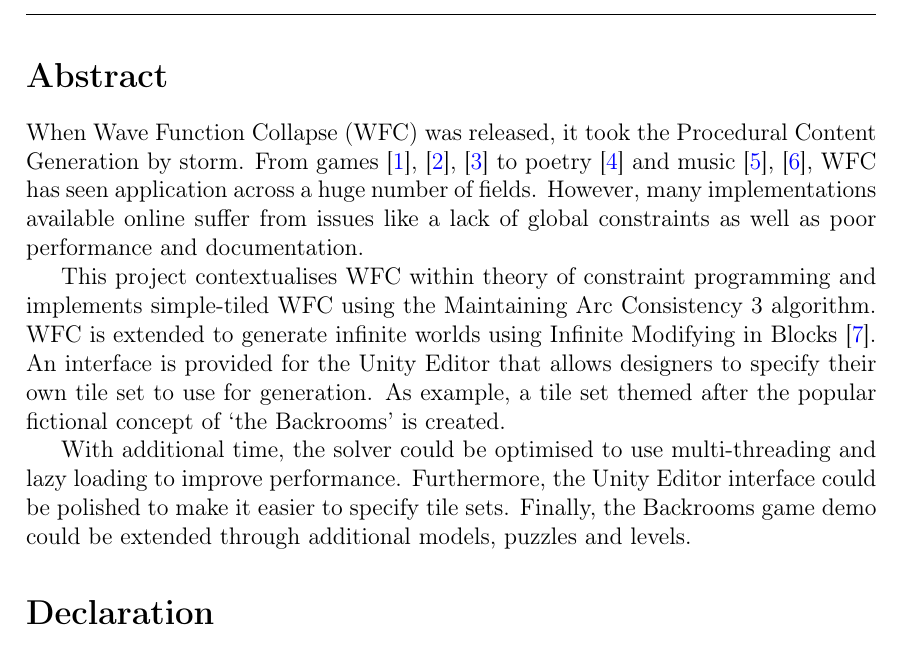
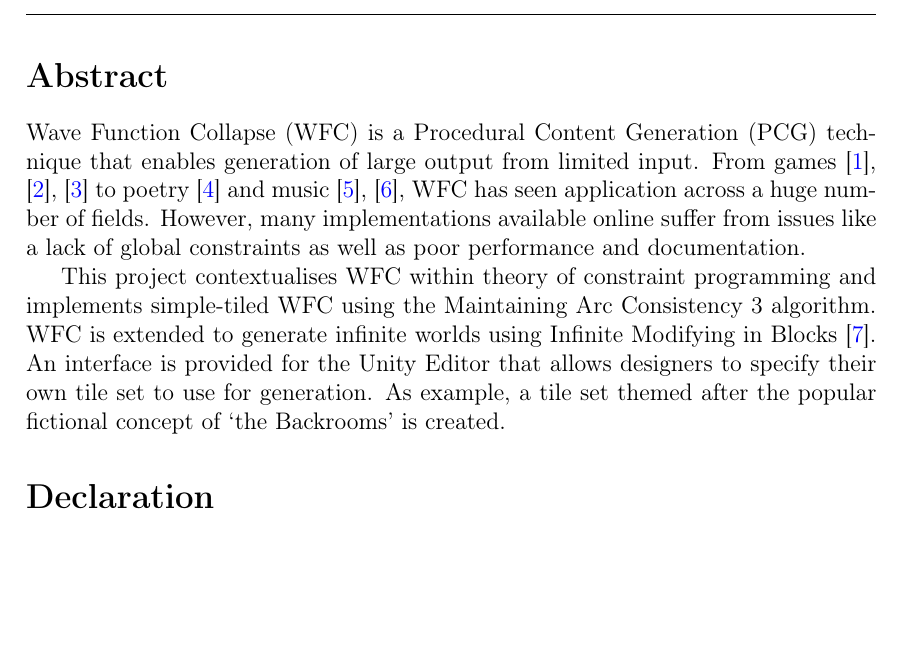
Before and after one commit to Precipitator80/BackroomsWFC, a LaTeX thesis (Documents/CS4099 Report/main.tex, which reads Documents/CS4099 Report/Main Sections/01Frontmatter.tex): part of page 2 of 65, cut so that both start at the same text, the shorter picture padded with empty space. Compiled offline with pdfLaTeX.

Commit message:
Reworked abstract

```diff
--- a/Documents/CS4099 Report/Main Sections/01Frontmatter.tex
+++ b/Documents/CS4099 Report/Main Sections/01Frontmatter.tex
@@ -9,13 +9,13 @@
 %   • Which parts have you completed and to what extent?
 % Exciting summary of introduction and conclusion.
 % Motivation behind topic.
-When Wave Function Collapse (WFC) was released, it took the Procedural Content Generation by storm. From games \cite{townscaper,badnorth,cavesofqud} to poetry \cite{WFC_poetry} and music \cite{WFC_music,WFC_music_2}, WFC has seen application across a huge number of fields. However, many implementations available online suffer from issues like a lack of global constraints as well as poor performance and documentation.
+Wave Function Collapse (WFC) is a Procedural Content Generation (PCG) technique that enables generation of large output from limited input. From games \cite{townscaper,badnorth,cavesofqud} to poetry \cite{WFC_poetry} and music \cite{WFC_music,WFC_music_2}, WFC has seen application across a huge number of fields. However, many implementations available online suffer from issues like a lack of global constraints as well as poor performance and documentation.
 
 % What were the goals and what did you achieve
 This project contextualises WFC within theory of constraint programming and implements simple-tiled WFC using the Maintaining Arc Consistency 3 algorithm. WFC is extended to generate infinite worlds using Infinite Modifying in Blocks \cite{Infinite_Modifying_In_Blocks}. An interface is provided for the Unity Editor that allows designers to specify their own tile set to use for generation. As example, a tile set themed after the popular fictional concept of `the Backrooms' is created.
 
-% How can work be extended
-With additional time, the solver could be optimised to use multi-threading and lazy loading to improve performance. Furthermore, the Unity Editor interface could be polished to make it easier to specify tile sets. Finally, the Backrooms game demo could be extended through additional models, puzzles and levels.
+% How can work be extended - Move to evaluation / conclusion / future work.
+%With additional time, the solver could be optimised to use multi-threading and lazy loading to improve performance. Furthermore, the Unity Editor interface could be polished to make it easier to specify tile sets. Finally, the Backrooms game demo could be extended through additional models, puzzles and levels.
 
 %\newpage
 \section*{Declaration}
```
Also changed, not shown: 4 other files.
